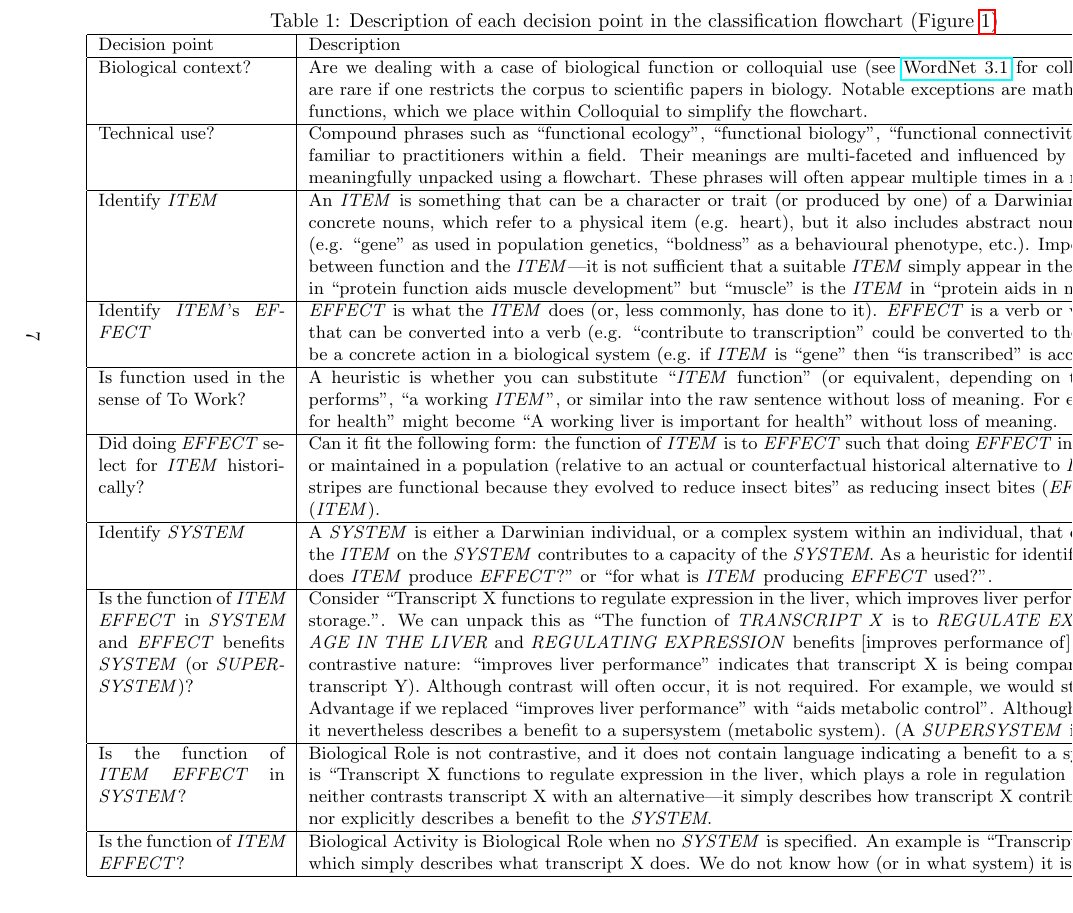
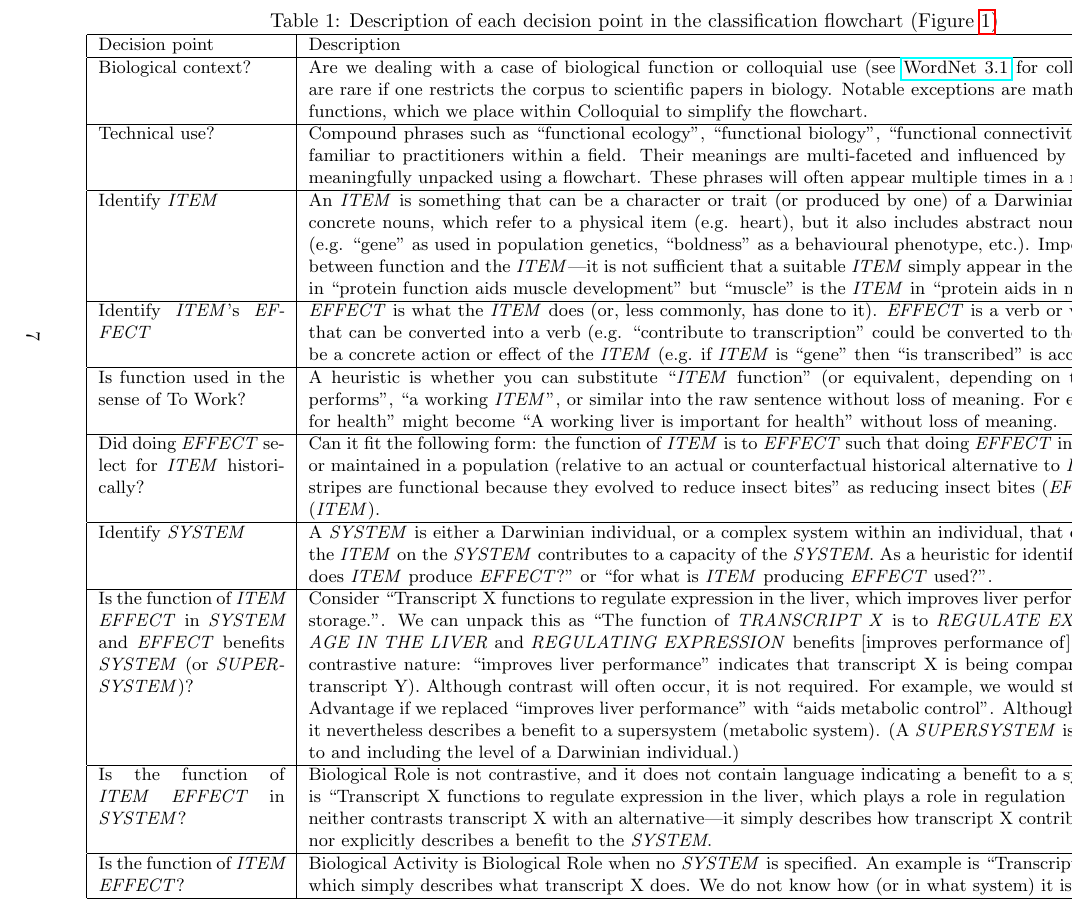
Before and after one commit to joshuachristie/function-concepts, a LaTeX document (manuscript/concepts_function.tex): part of page 7 of 14, cut so that both start at the same text. Compiled offline with pdfLaTeX.

Commit message:
update descriptions for effect and system in table 1

```diff
--- a/manuscript/concepts_function.tex
+++ b/manuscript/concepts_function.tex
@@ -125,7 +125,7 @@ We thus added the following additional categories whose purpose is to specify wh
     Identify \emph{ITEM} &  An \emph{ITEM} is something that can be a character or trait (or produced by one) of a Darwinian individual. Obvious candidates are concrete nouns, which refer to a physical item (e.g. heart), but it also includes abstract nouns if they refer to a concrete concept (e.g. ``gene'' as used in population genetics, ``boldness'' as a behavioural phenotype, etc.). Importantly, there must be a dependency between function and the \emph{ITEM}---it is not sufficient that a suitable \emph{ITEM} simply appear in the sentence (e.g. ``protein'' is the \emph{ITEM} in  ``protein function aids muscle development'' but ``muscle'' is the \emph{ITEM} in ``protein aids in muscle function''). \\
 %    For example, ``gene'' can refer to the concept of an atomic unit of DNA with a well-defined phenotype. This is sufficiently concrete to qualify as a character despite not necessarily mapping onto a physical piece of DNA.
     \hline
-    Identify \emph{ITEM}'s \emph{EFFECT} & \emph{EFFECT} is what the \emph{ITEM} does (or, less commonly, has done to it). \emph{EFFECT} is a verb or verb phrase, or it is a word or phrase that can be converted into a verb (e.g. ``contribute to transcription'' could be converted to the verb ``transcribe''). \emph{EFFECT} must be a concrete action in a biological system (e.g. if \emph{ITEM} is ``gene'' then ``is transcribed'' is acceptable but ``benefits health'' is not). \\
+    Identify \emph{ITEM}'s \emph{EFFECT} & \emph{EFFECT} is what the \emph{ITEM} does (or, less commonly, has done to it). \emph{EFFECT} is a verb or verb phrase, or it is a word or phrase that can be converted into a verb (e.g. ``contribute to transcription'' could be converted to the verb ``transcribe''). \emph{EFFECT} must be a concrete action or effect of the \emph{ITEM} (e.g. if \emph{ITEM} is ``gene'' then ``is transcribed'' is acceptable but ``benefits health'' is not). \\
     \hline
     Is function used in the sense of To Work? & A heuristic is whether you can substitute ``\emph{ITEM} function'' (or equivalent, depending on the sentence) with ``how well \emph{ITEM} performs'', ``a working \emph{ITEM}'', or similar into the raw sentence without loss of meaning. For example, ``Liver function is important for health'' might become ``A working liver is important for health'' without loss of meaning.\\
     \hline
```
Also changed, not shown: manuscript/concepts_function.tex (2 more changed lines).
